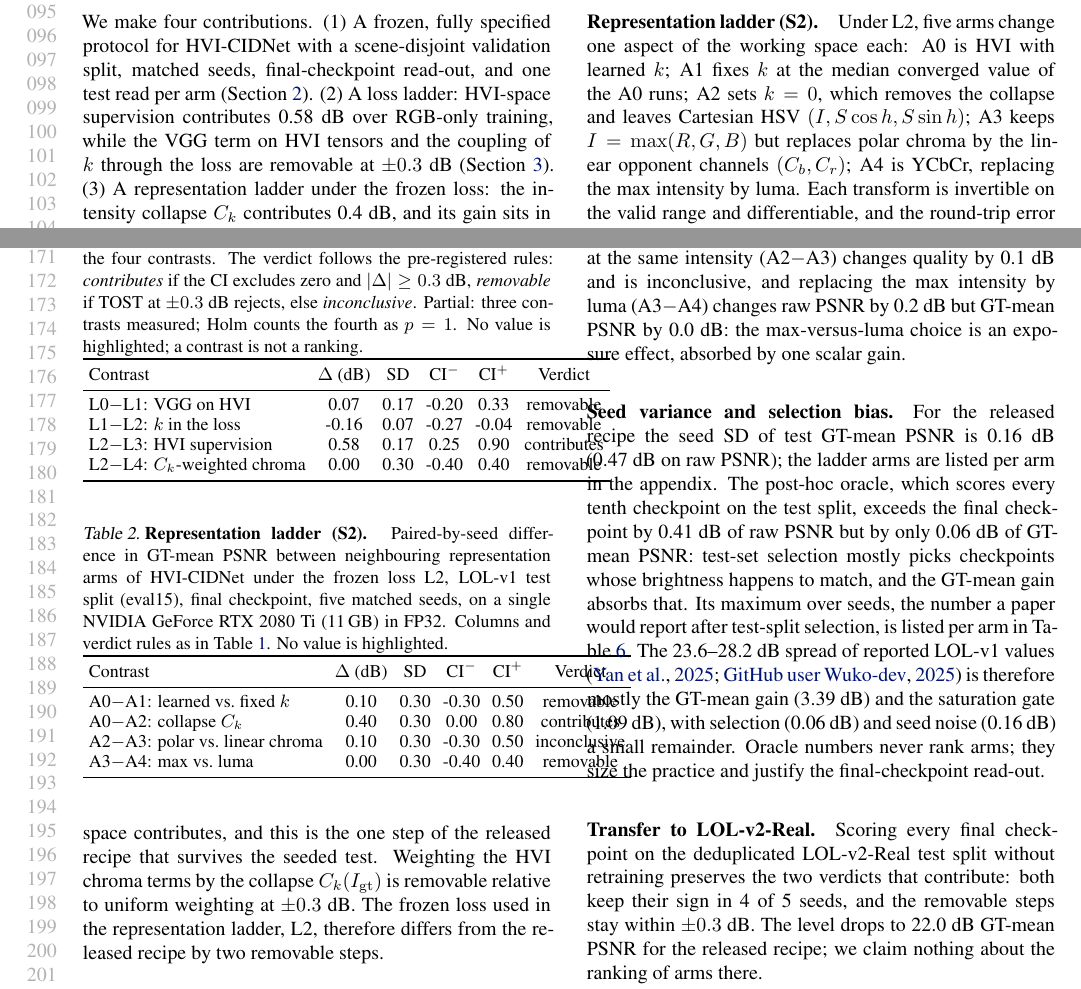
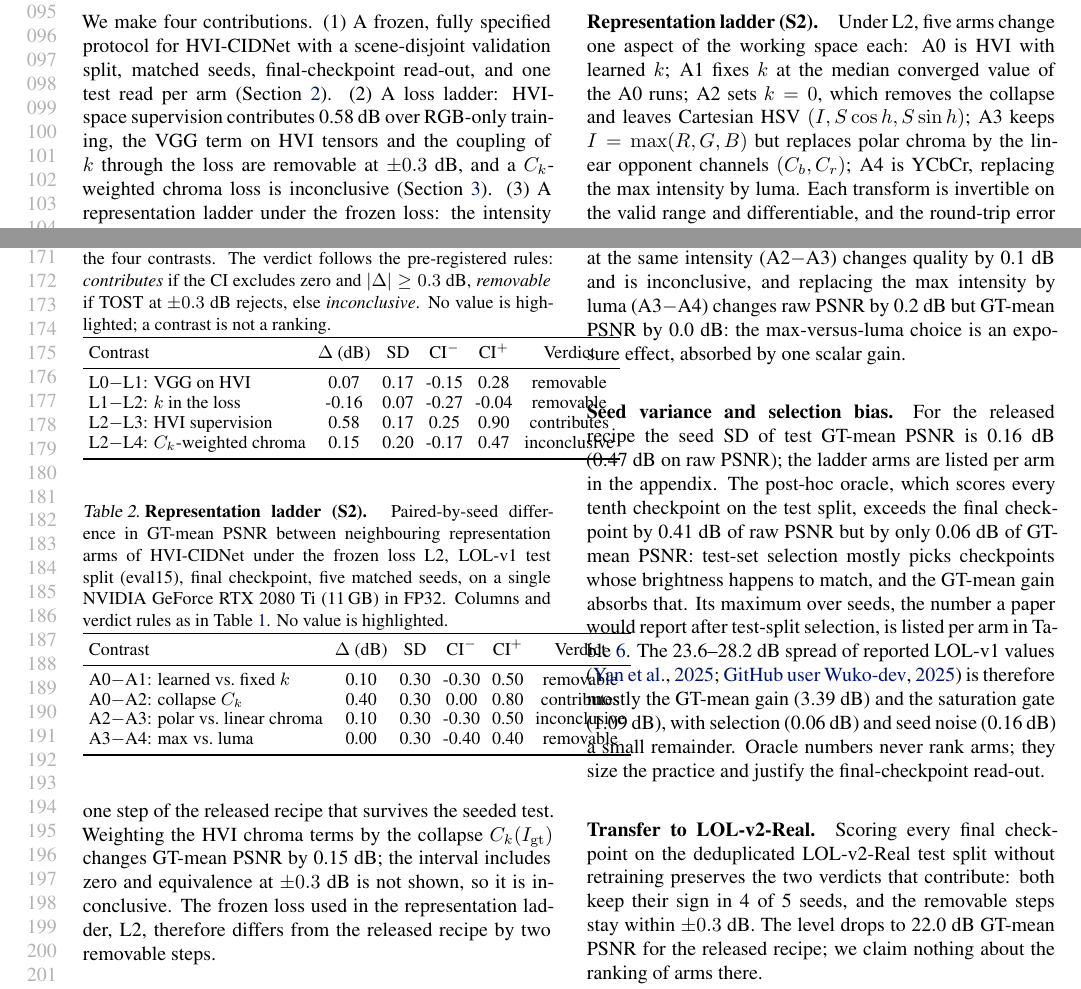
Before and after one commit to Limtriangle/paper, a LaTeX paper (writing/icml2024/main.tex, which reads writing/section/conclusion.tex, writing/section/experiments.tex, writing/section/introduction.tex): two parts of pages 2 and 4 of 11, joined at a grey line, cut so that both start at the same text. The pictures show the PDF file writing-main.pdf that the author committed with the source.

Commit message:
Gate B: S1 final — all 4 contrasts and 5 arms bound (L2-L4 +0.15 inconclusive); partial wording removed; headlines consistent
Co-Authored-By: Claude Opus 5.5 <noreply@anthropic.com>

```diff
--- a/writing/section/conclusion.tex
+++ b/writing/section/conclusion.tex
@@ -3,6 +3,5 @@
 
 Under one frozen protocol with five matched seeds (seed SD \phm{0.16}~dB, minimum detectable
 step \ph{0.5}~dB), two of \mname's eight design steps contribute: \hvi-space supervision
-(\phm{0.58}~dB) and the intensity collapse (\ph{0.4}~dB, in the darkest deciles). The VGG term
-on \hvi, loss-side coupling of $k$, learning $k$, and the max intensity are removable or
-inconclusive, and the published spread is rescaling, the gate, selection, and seed noise.
+(\phm{0.58}~dB) and the intensity collapse (\ph{0.4}~dB, in the darkest deciles). The VGG term on \hvi, loss-side coupling of $k$, $\Ck$-weighted chroma, learning $k$, and
+the max intensity are removable or inconclusive, and the published spread is rescaling, the gate, selection, and seed noise.
--- a/writing/section/experiments.tex
+++ b/writing/section/experiments.tex
@@ -36,7 +35,8 @@ the Holm interval excludes zero, but the effect lies inside $\pm 0.3$~dB, so the
 \phm{0.29}; the released checkpoint carries \phm{1.13}. Removing \hvi-space supervision
 entirely costs \phm{0.58}~dB (\phm{5} of 5 seeds), so the second loss space \phm{contributes}, and this is the one step of
 the released recipe that survives the seeded test. Weighting the \hvi chroma terms by the
-collapse $\Ck(I_{\mathrm{gt}})$ is removable relative to uniform weighting at $\pm 0.3$~dB. The frozen loss used in the representation ladder, L2, therefore differs from the released
+collapse $\Ck(I_{\mathrm{gt}})$ changes GT-mean PSNR by \phm{0.15}~dB; the interval
+includes zero and equivalence at $\pm 0.3$~dB is not shown, so it is \phm{inconclusive}. The frozen loss used in the representation ladder, L2, therefore differs from the released
 recipe by two removable steps.
 
 \paragraph{What the coupling of $k$ does.} In the released code $k$ receives gradient only
--- a/writing/section/introduction.tex
+++ b/writing/section/introduction.tex
@@ -63,8 +63,8 @@ detectable with five seeds, and the question above has an answer for every step.
 We make four contributions. (1)~A frozen, fully specified protocol for \mname with a
 scene-disjoint validation split, matched seeds, final-checkpoint read-out, and one test read
 per arm (\Cref{sec:method}). (2)~A loss ladder: \hvi-space supervision contributes
-\phm{0.58}~dB over RGB-only training, while the VGG term on \hvi tensors and the coupling of $k$ through the loss are removable
-at $\pm 0.3$~dB (\Cref{sec:experiments}).
+\phm{0.58}~dB over RGB-only training, the VGG term on \hvi tensors and the coupling of $k$ through the loss are removable at
+$\pm 0.3$~dB, and a $\Ck$-weighted chroma loss is inconclusive (\Cref{sec:experiments}).
 (3)~A representation ladder under the frozen loss: the intensity collapse $\Ck$ contributes
 \ph{0.4}~dB, and its gain sits in the three darkest intensity deciles as its mechanism
 predicts, while learning $k$, polar versus linear chroma, and max versus luma intensity are
--- a/writing/tables/s1_contrasts.tex
+++ b/writing/tables/s1_contrasts.tex
@@ -3,16 +3,16 @@
 \centering
 \footnotesize
 \setlength{\tabcolsep}{3pt}
-\caption{\textbf{Loss ladder (S1).} Paired-by-seed difference in GT-mean PSNR between neighbouring loss arms of \mname on the A0 representation, \dataset test split (eval15), final checkpoint, five matched seeds, on \hw. SD is the seed-to-seed SD of the difference; CI$^{-}$/CI$^{+}$ bound the Holm-adjusted 95\% paired $t$ interval across the four contrasts. The verdict follows the pre-registered rules: \emph{contributes} if the CI excludes zero and $|\Delta| \ge 0.3$~dB, \emph{removable} if TOST at $\pm 0.3$~dB rejects, else \emph{inconclusive}. Partial: three contrasts measured; Holm counts the fourth as $p = 1$. No value is highlighted; a contrast is not a ranking.}
+\caption{\textbf{Loss ladder (S1).} Paired-by-seed difference in GT-mean PSNR between neighbouring loss arms of \mname on the A0 representation, \dataset test split (eval15), final checkpoint, five matched seeds, on \hw. SD is the seed-to-seed SD of the difference; CI$^{-}$/CI$^{+}$ bound the Holm-adjusted 95\% paired $t$ interval across the four contrasts. The verdict follows the pre-registered rules: \emph{contributes} if the CI excludes zero and $|\Delta| \ge 0.3$~dB, \emph{removable} if TOST at $\pm 0.3$~dB rejects, else \emph{inconclusive}. No value is highlighted; a contrast is not a ranking.}
 \label{tab:s1}
 \begin{tabular}{lccccc}
 \toprule
 Contrast & $\Delta$ (dB) & SD & CI$^{-}$ & CI$^{+}$ & Verdict \\
 \midrule
-L0$-$L1: VGG on \hvi & \phm{0.07} & \phm{0.17} & \phm{-0.20} & \phm{0.33} & \phm{removable} \\
+L0$-$L1: VGG on \hvi & \phm{0.07} & \phm{0.17} & \phm{-0.15} & \phm{0.28} & \phm{removable} \\
 L1$-$L2: $k$ in the loss & \phm{-0.16} & \phm{0.07} & \phm{-0.27} & \phm{-0.04} & \phm{removable} \\
 L2$-$L3: \hvi supervision & \phm{0.58} & \phm{0.17} & \phm{0.25} & \phm{0.90} & \phm{contributes} \\
-L2$-$L4: $\Ck$-weighted chroma & \ph{0.00} & \ph{0.30} & \ph{-0.40} & \ph{0.40} & \ph{removable} \\
+L2$-$L4: $\Ck$-weighted chroma & \phm{0.15} & \phm{0.20} & \phm{-0.17} & \phm{0.47} & \phm{inconclusive} \\
 \bottomrule
 \end{tabular}
 \end{table}
```
Also changed, not shown: ralph/DECISIONS.md (+1 -0 lines), ralph/PH-LEDGER.md (+2 -2 lines), writing/tables/app_s1_arms.tex (+1 -1 lines), writing-main.pdf, writing/section/experiments.tex (5 more changed lines), 2 other files.
